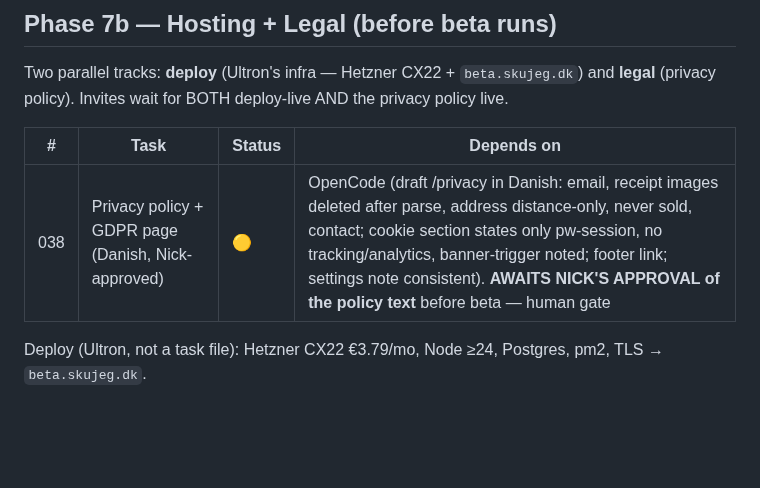
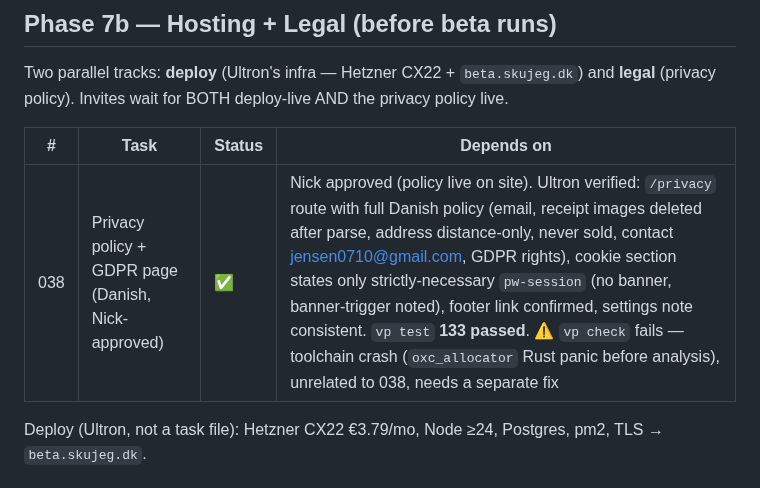
Before and after one commit to Nicktriez/price-watcher, a Markdown page: TASKS.md, the part around the change. Drawn GitHub-style; blank space fills up the shorter version.

Commit message:
tasks: mark 038 (privacy policy) verified complete — Nick approved, policy live

```diff
--- a/TASKS.md
+++ b/TASKS.md
@@ -117,9 +117,9 @@ The last coding work before anyone is invited. **Task 042 + 043 must pass before
 
 Two parallel tracks: **deploy** (Ultron's infra — Hetzner CX22 + `beta.skujeg.dk`) and **legal** (privacy policy). Invites wait for BOTH deploy-live AND the privacy policy live.
 
-| #   | Task                                               | Status | Depends on                                                                                                                                                                                                                                                                                                                    |
-| --- | -------------------------------------------------- | ------ | ----------------------------------------------------------------------------------------------------------------------------------------------------------------------------------------------------------------------------------------------------------------------------------------------------------------------------- |
-| 038 | Privacy policy + GDPR page (Danish, Nick-approved) | 🟡     | OpenCode (draft /privacy in Danish: email, receipt images deleted after parse, address distance-only, never sold, contact; cookie section states only pw-session, no tracking/analytics, banner-trigger noted; footer link; settings note consistent). **AWAITS NICK'S APPROVAL of the policy text** before beta — human gate | —   |
+| #   | Task                                               | Status | Depends on                                                                                                                                                                                                                                                                                                                                                                                                                                                                                                                    |
+| --- | -------------------------------------------------- | ------ | ----------------------------------------------------------------------------------------------------------------------------------------------------------------------------------------------------------------------------------------------------------------------------------------------------------------------------------------------------------------------------------------------------------------------------------------------------------------------------------------------------------------------------- |
+| 038 | Privacy policy + GDPR page (Danish, Nick-approved) | ✅     | Nick approved (policy live on site). Ultron verified: `/privacy` route with full Danish policy (email, receipt images deleted after parse, address distance-only, never sold, contact jensen0710@gmail.com, GDPR rights), cookie section states only strictly-necessary `pw-session` (no banner, banner-trigger noted), footer link confirmed, settings note consistent. `vp test` **133 passed**. ⚠️ `vp check` fails — toolchain crash (`oxc_allocator` Rust panic before analysis), unrelated to 038, needs a separate fix | —   |
 
 Deploy (Ultron, not a task file): Hetzner CX22 €3.79/mo, Node ≥24, Postgres, pm2, TLS → `beta.skujeg.dk`.
 
```
